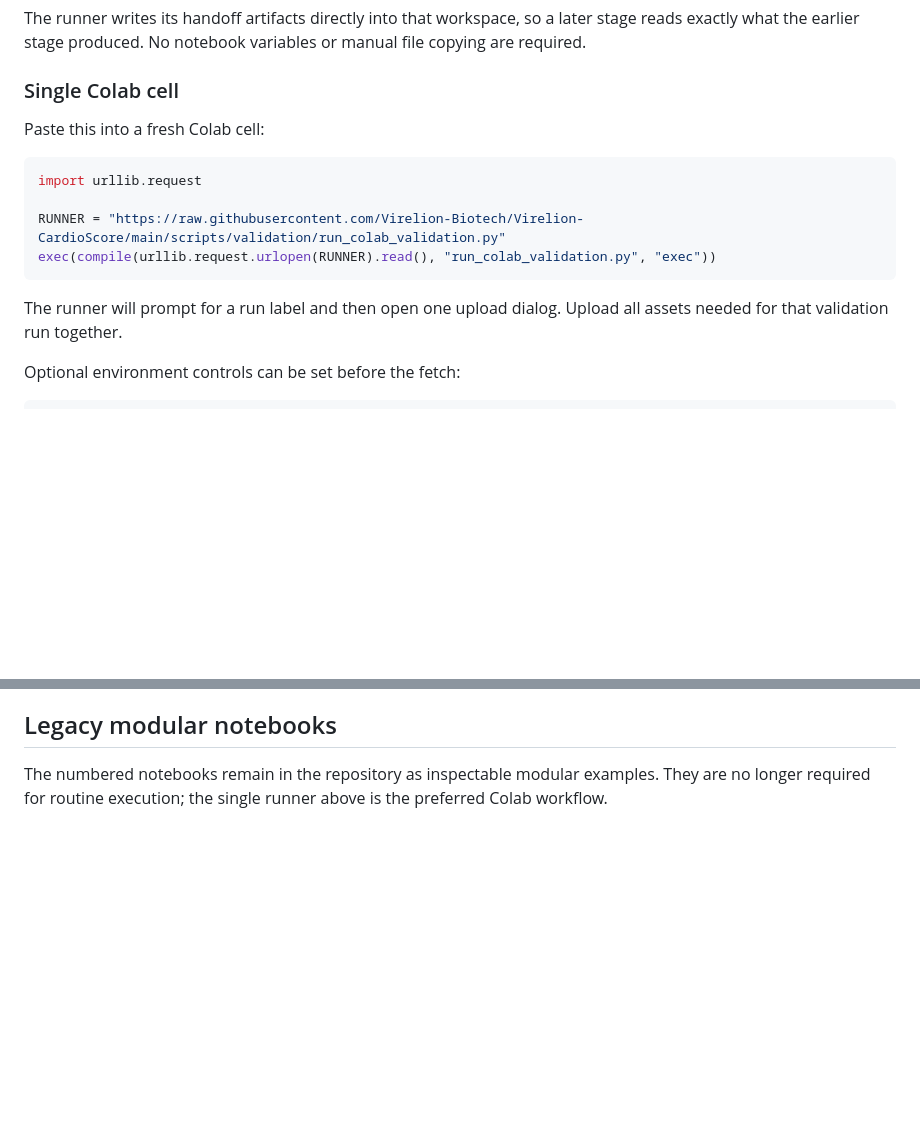
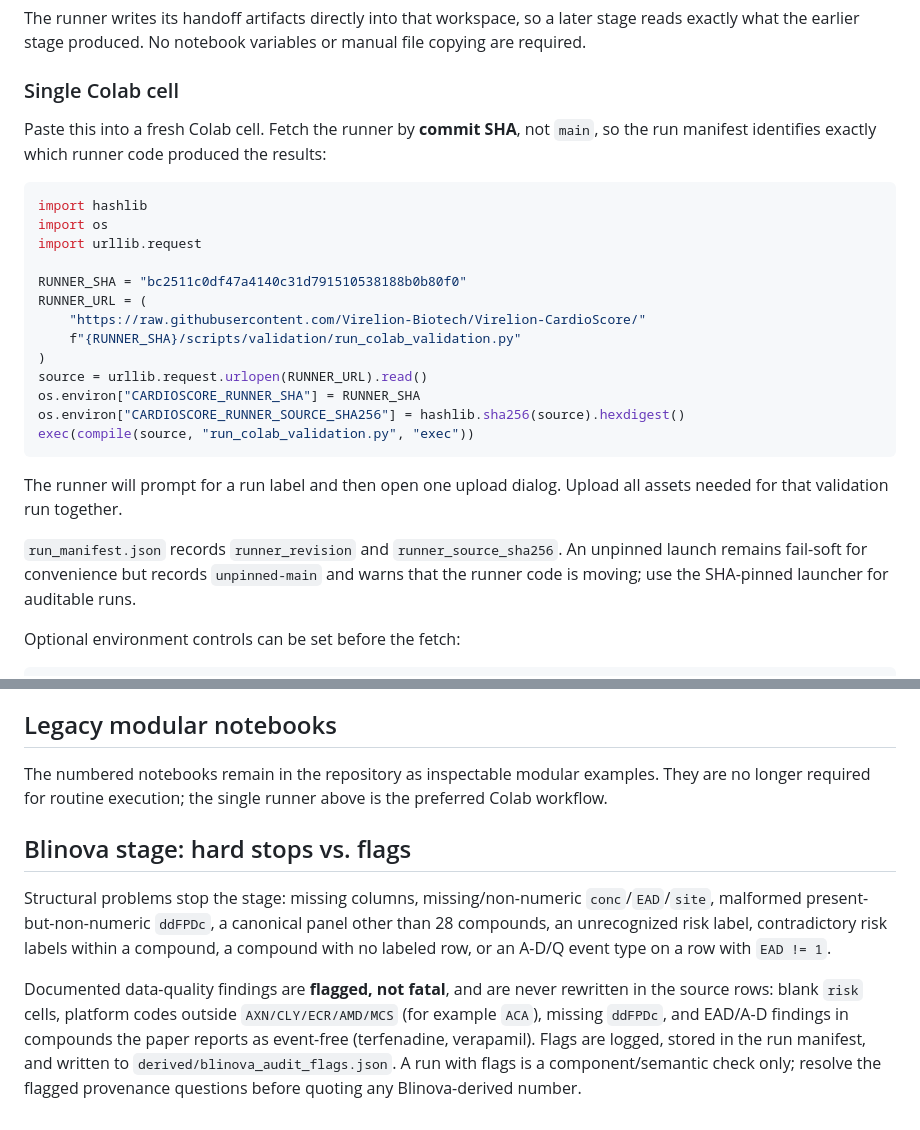
Before and after one commit to Virelion-Biotech/Virelion-CardioScore, a Markdown page: notebooks/cardioscore_validation/VALIDATION_EXECUTION.md, 2 parts joined by grey strips. Drawn GitHub-style; blank space fills up the shorter version.

Commit message:
Pin Colab runner and document Blinova audit gates

````diff
--- a/notebooks/cardioscore_validation/VALIDATION_EXECUTION.md
+++ b/notebooks/cardioscore_validation/VALIDATION_EXECUTION.md
@@ -34,16 +34,28 @@ The runner writes its handoff artifacts directly into that workspace, so a later
 
 ### Single Colab cell
 
-Paste this into a fresh Colab cell:
+Paste this into a fresh Colab cell. Fetch the runner by **commit SHA**, not `main`, so the run
+manifest identifies exactly which runner code produced the results:
 
 ```python
+import hashlib
+import os
 import urllib.request
 
-RUNNER = "https://raw.githubusercontent.com/Virelion-Biotech/Virelion-CardioScore/main/scripts/validation/run_colab_validation.py"
-exec(compile(urllib.request.urlopen(RUNNER).read(), "run_colab_validation.py", "exec"))
+RUNNER_SHA = "bc2511c0df47a4140c31d791510538188b0b80f0"
+RUNNER_URL = (
+    "https://raw.githubusercontent.com/Virelion-Biotech/Virelion-CardioScore/"
+    f"{RUNNER_SHA}/scripts/validation/run_colab_validation.py"
+)
+source = urllib.request.urlopen(RUNNER_URL).read()
+os.environ["CARDIOSCORE_RUNNER_SHA"] = RUNNER_SHA
+os.environ["CARDIOSCORE_RUNNER_SOURCE_SHA256"] = hashlib.sha256(source).hexdigest()
+exec(compile(source, "run_colab_validation.py", "exec"))
 ```
 
 The runner will prompt for a run label and then open one upload dialog. Upload all assets needed for that validation run together.
+
+`run_manifest.json` records `runner_revision` and `runner_source_sha256`. An unpinned launch remains fail-soft for convenience but records `unpinned-main` and warns that the runner code is moving; use the SHA-pinned launcher for auditable runs.
 
 Optional environment controls can be set before the fetch:
 
@@ -79,3 +91,18 @@ The released CiPA workbook is a component/semantic validation source, not a five
 ## Legacy modular notebooks
 
 The numbered notebooks remain in the repository as inspectable modular examples. They are no longer required for routine execution; the single runner above is the preferred Colab workflow.
+
+
+## Blinova stage: hard stops vs. flags
+
+Structural problems stop the stage: missing columns, missing/non-numeric `conc`/`EAD`/`site`,
+malformed present-but-non-numeric `ddFPDc`, a canonical panel other than 28 compounds, an
+unrecognized risk label, contradictory risk labels within a compound, a compound with no labeled
+row, or an A-D/Q event type on a row with `EAD != 1`.
+
+Documented data-quality findings are **flagged, not fatal**, and are never rewritten in the source
+rows: blank `risk` cells, platform codes outside `AXN/CLY/ECR/AMD/MCS` (for example `ACA`),
+missing `ddFPDc`, and EAD/A-D findings in compounds the paper reports as event-free
+(terfenadine, verapamil). Flags are logged, stored in the run manifest, and written to
+`derived/blinova_audit_flags.json`. A run with flags is a component/semantic check only; resolve
+the flagged provenance questions before quoting any Blinova-derived number.
````
